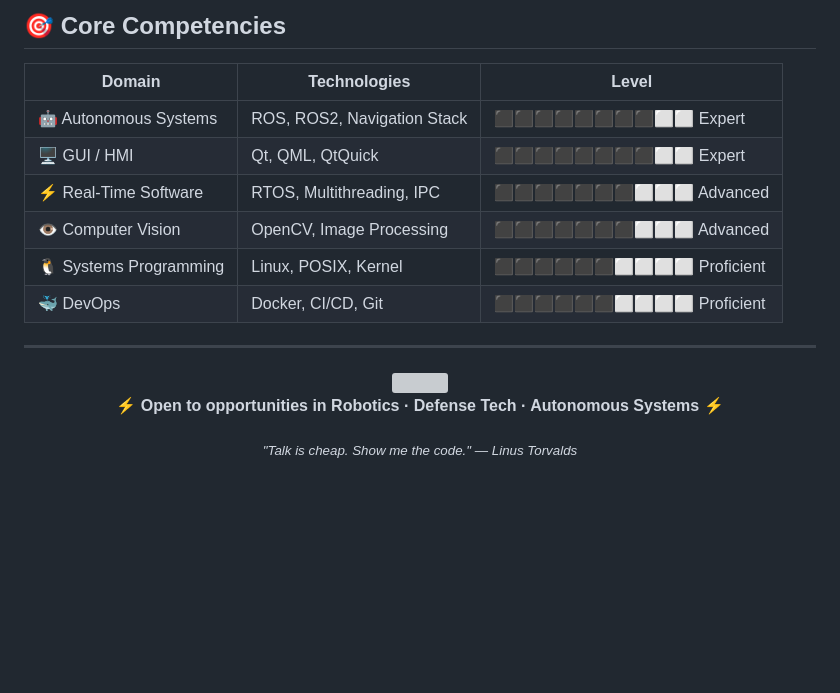
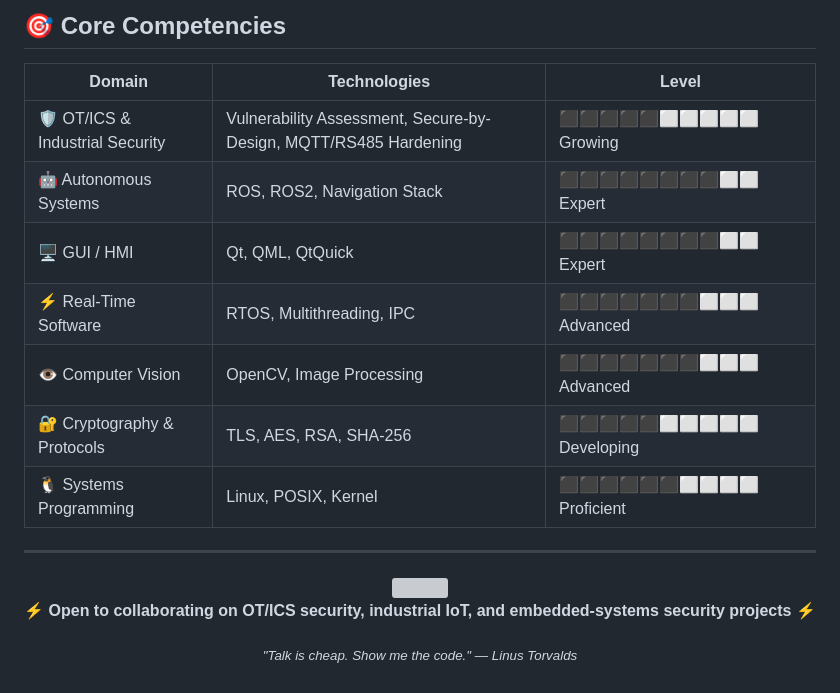
Before and after one commit to hasanhuseyinyetkiner/hasanhuseyinyetkiner, a Markdown page: README.md, the part around one of its changes. GitHub-like rendering; blank space fills up the shorter version; grey boxes are pictures that could not be loaded.

```diff
--- a/README.md
+++ b/README.md
@@ -140,12 +159,13 @@ I'm an **R&D Engineer** at the intersection of **Embedded Systems**, **C++**, an
 
 | Domain | Technologies | Level |
 |--------|-------------|-------|
+| 🛡️ OT/ICS & Industrial Security | Vulnerability Assessment, Secure-by-Design, MQTT/RS485 Hardening | ⬛⬛⬛⬛⬛⬜⬜⬜⬜⬜ Growing |
 | 🤖 Autonomous Systems | ROS, ROS2, Navigation Stack | ⬛⬛⬛⬛⬛⬛⬛⬛⬜⬜ Expert |
 | 🖥️ GUI / HMI | Qt, QML, QtQuick | ⬛⬛⬛⬛⬛⬛⬛⬛⬜⬜ Expert |
 | ⚡ Real-Time Software | RTOS, Multithreading, IPC | ⬛⬛⬛⬛⬛⬛⬛⬜⬜⬜ Advanced |
 | 👁️ Computer Vision | OpenCV, Image Processing | ⬛⬛⬛⬛⬛⬛⬛⬜⬜⬜ Advanced |
+| 🔐 Cryptography & Protocols | TLS, AES, RSA, SHA-256 | ⬛⬛⬛⬛⬛⬜⬜⬜⬜⬜ Developing |
 | 🐧 Systems Programming | Linux, POSIX, Kernel | ⬛⬛⬛⬛⬛⬛⬜⬜⬜⬜ Proficient |
-| 🐳 DevOps | Docker, CI/CD, Git | ⬛⬛⬛⬛⬛⬛⬜⬜⬜⬜ Proficient |
 
 ---
 
@@ -153,7 +173,7 @@ I'm an **R&D Engineer** at the intersection of **Embedded Systems**, **C++**, an
 
 <img width="100%" height="6px" src="https://capsule-render.vercel.app/api?type=rect&color=gradient&customColorList=0,2,2,5,30&height=6"/>
 
-**⚡ Open to opportunities in Robotics · Defense Tech · Autonomous Systems ⚡**
+**⚡ Open to collaborating on OT/ICS security, industrial IoT, and embedded-systems security projects ⚡**
 
 <sub><i>"Talk is cheap. Show me the code." — Linus Torvalds</i></sub>
 
```
Also changed, not shown: other parts of README.md (+36 -17 lines).
